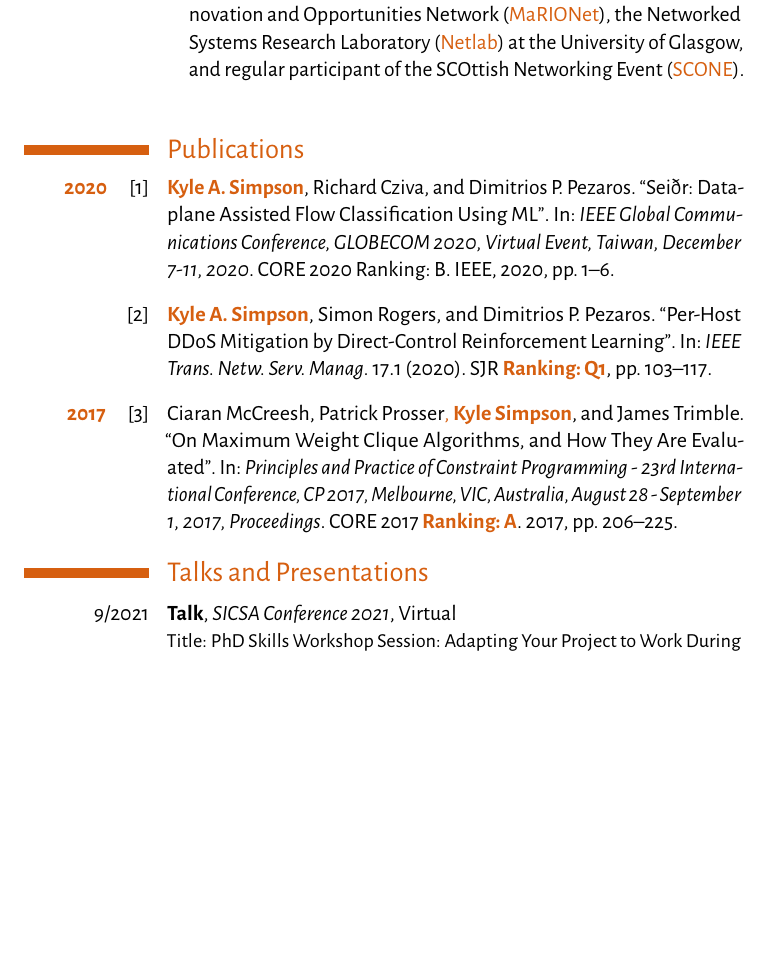
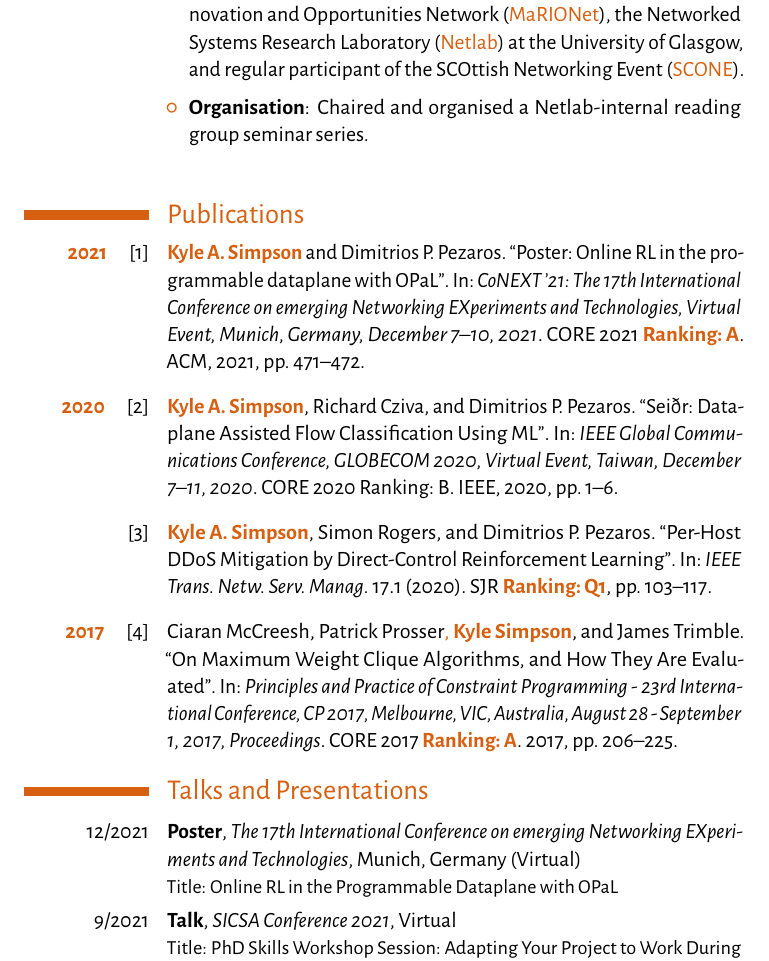
Before and after one commit to FelixMcFelix/cv, a LaTeX CV (kyle-simpson.tex, which reads bibliography.bib, section/community.tex, section/presentations.tex): part of page 3 of 6, cut so that both start at the same text, the shorter picture padded with empty space. The pictures show the PDF file kyle-simpson.pdf that the author committed with the source.

Commit message:
Updated.

```diff
--- a/bibliography.bib
+++ b/bibliography.bib
@@ -0,0 +1,10 @@
+@inproceedings{DBLP:conf/conext/SimpsonP21,
+	author    = {Kyle A. Simpson and
+	Dimitrios P. Pezaros},
+	title     = {Poster: Online {RL} in the programmable dataplane with OPaL},
+	booktitle = {CoNEXT '21: The 17th International Conference on emerging Networking
+	EXperiments and Technologies, Virtual Event, Munich, Germany, December
+	7--10, 2021},
+	pages     = {471--472},
+	publisher = {{ACM}},
+	year      = {2021},
@@ -1,10 +14,14 @@
+	core-ranking = {A},
+	note = {CORE 2021 \strong{Ranking: A}}
+}
+
 @inproceedings{DBLP:conf/globecom/SimpsonCP20,
 	author    = {Kyle A. Simpson and
 	Richard Cziva and
 	Dimitrios P. Pezaros},
 	title     = {Sei{\dh}r: Dataplane Assisted Flow Classification Using {ML}},
 	booktitle = {{IEEE} Global Communications Conference, {GLOBECOM} 2020, Virtual
-	Event, Taiwan, December 7-11, 2020},
+	Event, Taiwan, December 7--11, 2020},
 	pages     = {1--6},
 	publisher = {{IEEE}},
 	year      = {2020},
--- a/section/community.tex
+++ b/section/community.tex
@@ -41,4 +41,5 @@
 		\item the Networked Systems Research Laboratory (\highlight{Netlab}) at the University of Glasgow
 		\item regular participant of the SCOttish Networking Event (\highlight{SCONE})
 	\end{inlineItemize}
+	\item \textbf{Organisation}: Chaired and organised a Netlab-internal reading group seminar series.
 \end{cvitemize}
--- a/section/presentations.tex
+++ b/section/presentations.tex
@@ -1,4 +1,5 @@
 \section{Talks and Presentations}
+\cventry{12/2021}{Poster}{The 17th International Conference on emerging Networking EXperiments and Technologies}{Munich}{Germany (Virtual)}{Title: Online RL in the Programmable Dataplane with OPaL}
 \cventry{9/2021}{Talk}{SICSA Conference 2021}{Virtual}{}{Title: PhD Skills Workshop Session: Adapting Your Project to Work During COVID}
 \cventry{6/2021}{Talk}{NGN Webinar}{Virtual Seminar Series}{}{Title: Revisiting the Classics: Online RL in the Programmable Dataplane}
 \cventry{12/2020}{Talk}{Fifth Annual UK Systems Research Challenges Workshop}{Virtual Seminar Series}{}{Title: Towards In-Switch Reinforcement Learning}
```
Also changed, not shown: kyle-simpson-resume.pdf, kyle-simpson.pdf, bibliography.bib (3 more changed lines).
